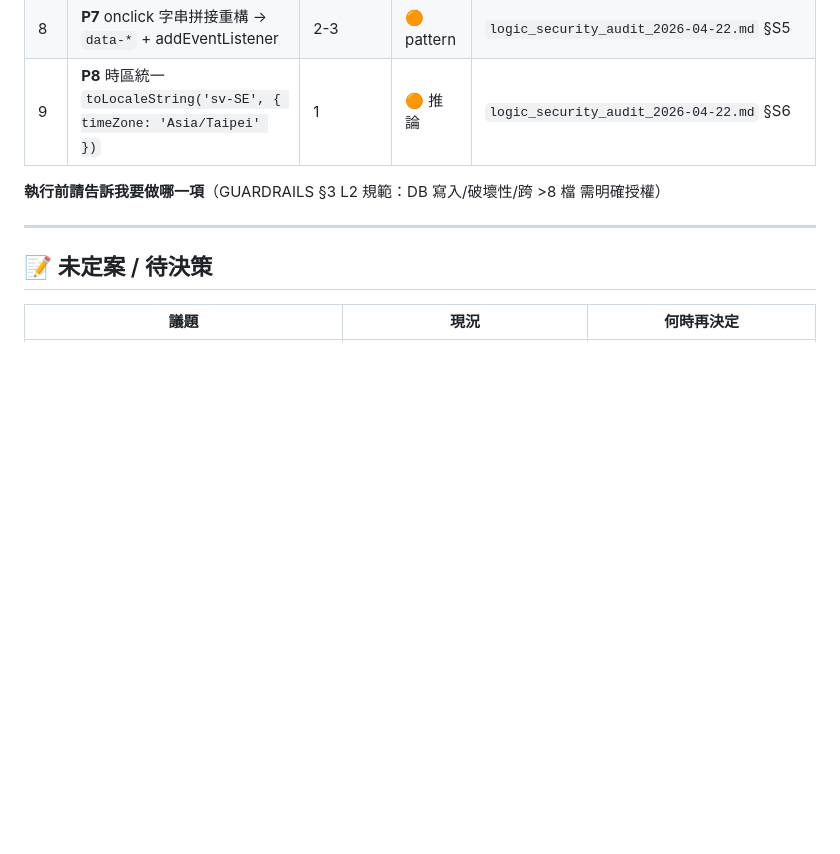
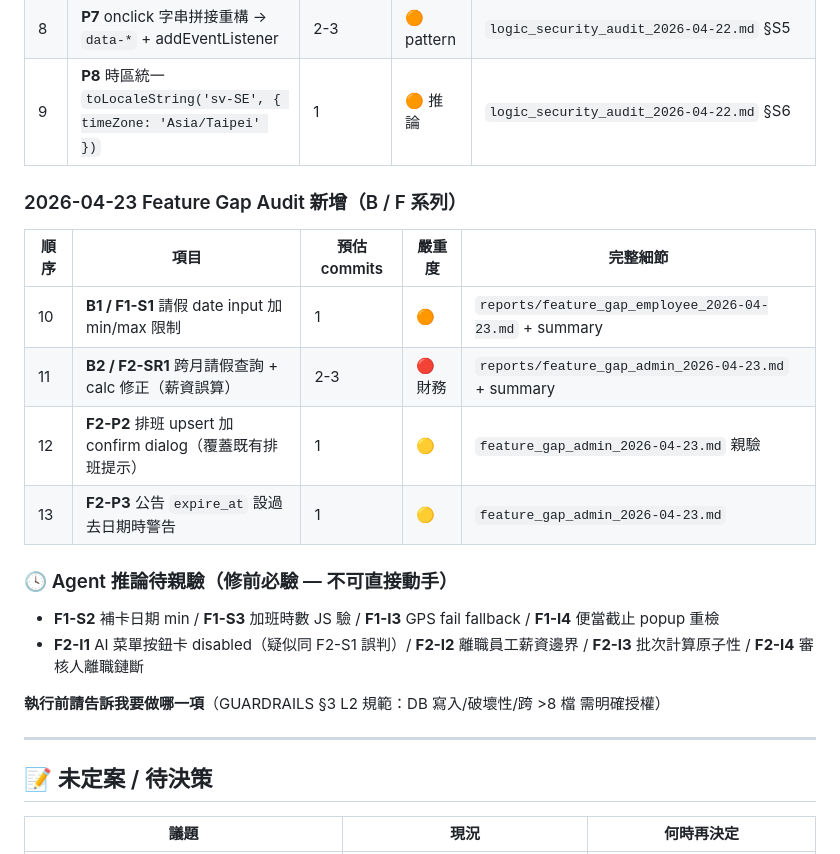
Before and after one commit to holaadam-tw/hr-attendance-liff, a Markdown page: docs/BACKLOG.md, the part around the change. GitHub-like rendering; blank space fills up the shorter version.

```diff
--- a/docs/BACKLOG.md
+++ b/docs/BACKLOG.md
@@ -18,6 +18,18 @@
 | 7 | **Sprint X** `platform.html` 平台管理員自助 UI（新 RPC + 表單 + 呼叫） | 4 | 🟢 便民 | `audit_summary_2026-04-22.md` §Sprint X |
 | 8 | **P7** onclick 字串拼接重構 → `data-*` + addEventListener | 2-3 | 🟠 pattern | `logic_security_audit_2026-04-22.md` §S5 |
 | 9 | **P8** 時區統一 `toLocaleString('sv-SE', { timeZone: 'Asia/Taipei' })` | 1 | 🟠 推論 | `logic_security_audit_2026-04-22.md` §S6 |
+
+### 2026-04-23 Feature Gap Audit 新增（B / F 系列）
+| 順序 | 項目 | 預估 commits | 嚴重度 | 完整細節 |
+|---|---|---|---|---|
+| 10 | **B1 / F1-S1** 請假 date input 加 min/max 限制 | 1 | 🟠 | `reports/feature_gap_employee_2026-04-23.md` + summary |
+| 11 | **B2 / F2-SR1** 跨月請假查詢 + calc 修正（薪資誤算） | 2-3 | 🔴 財務 | `reports/feature_gap_admin_2026-04-23.md` + summary |
+| 12 | **F2-P2** 排班 upsert 加 confirm dialog（覆蓋既有排班提示） | 1 | 🟡 | `feature_gap_admin_2026-04-23.md` 親驗 |
+| 13 | **F2-P3** 公告 `expire_at` 設過去日期時警告 | 1 | 🟡 | `feature_gap_admin_2026-04-23.md` |
+
+### 🕓 Agent 推論待親驗（修前必驗 — 不可直接動手）
+- **F1-S2** 補卡日期 min / **F1-S3** 加班時數 JS 驗 / **F1-I3** GPS fail fallback / **F1-I4** 便當截止 popup 重檢
+- **F2-I1** AI 菜單按鈕卡 disabled（疑似同 F2-S1 誤判）/ **F2-I2** 離職員工薪資邊界 / **F2-I3** 批次計算原子性 / **F2-I4** 審核人離職鏈斷
 
 **執行前請告訴我要做哪一項**（GUARDRAILS §3 L2 規範：DB 寫入/破壞性/跨 >8 檔 需明確授權）
 
```
Also changed, not shown: reports/feature_gap_summary_2026-04-23.md (added, +147 -0 lines).
